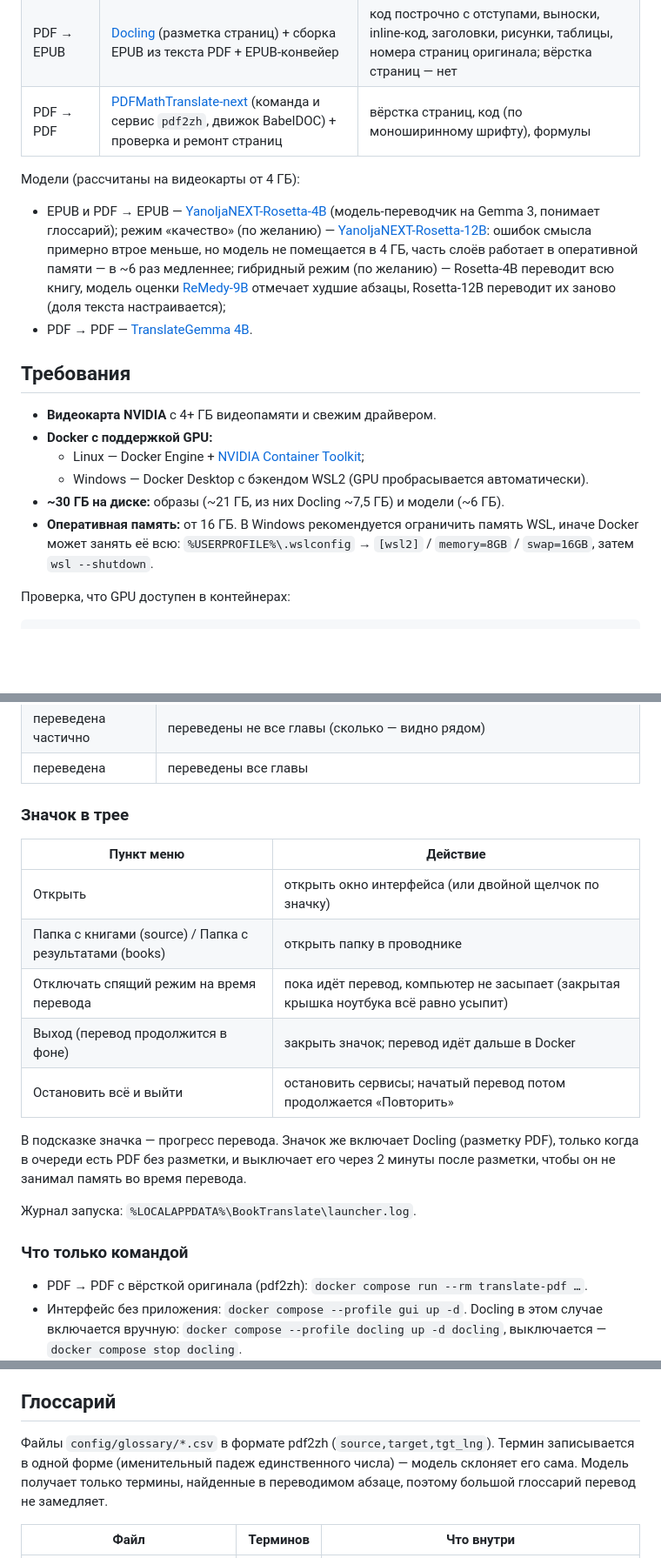
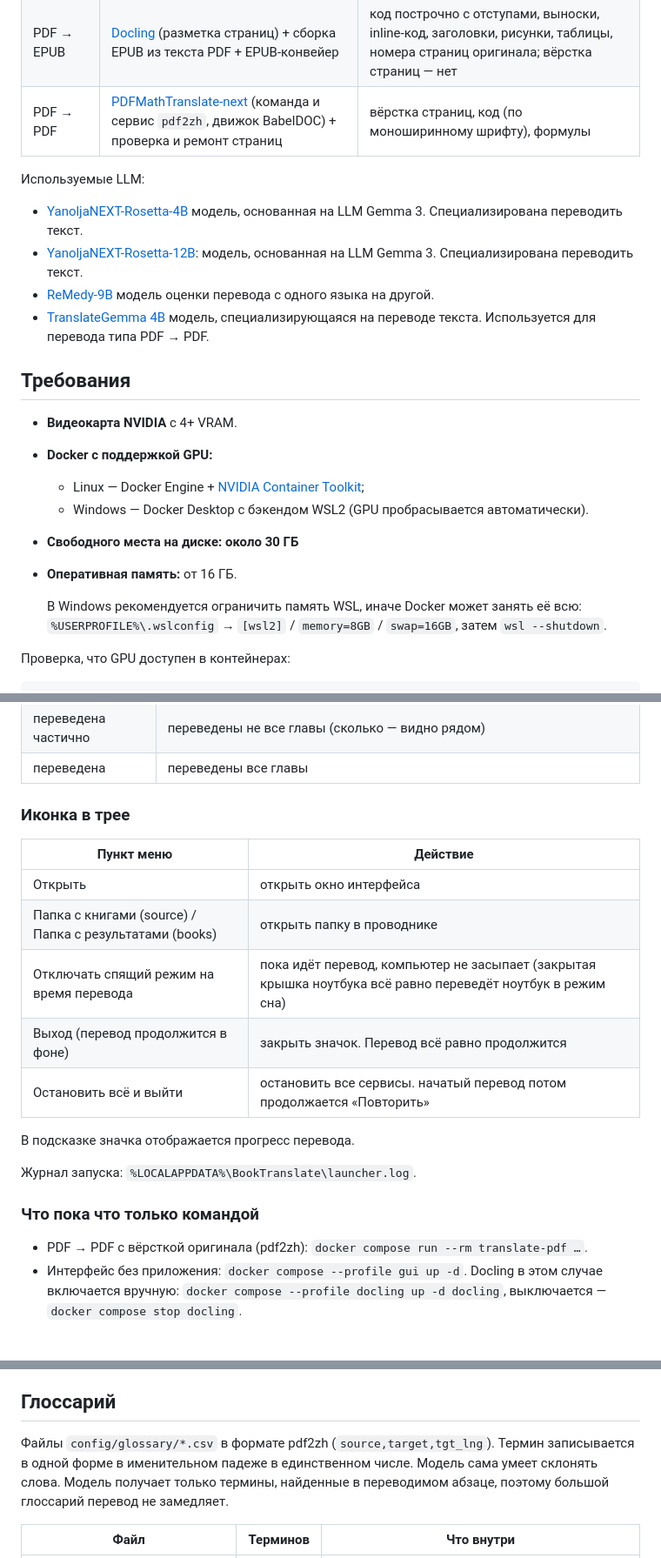
Before and after one commit to DarkDragon3333/book_translate, a Markdown page: README.md, 3 parts joined by grey strips. Shown at 87% size. Drawn GitHub-style; blank space fills up the shorter version.

```diff
--- a/README.md
+++ b/README.md
@@ -10,22 +10,22 @@
 | PDF → EPUB | [Docling](https://github.com/docling-project/docling) (разметка страниц) + сборка EPUB из текста PDF + EPUB-конвейер | код построчно с отступами, выноски, inline-код, заголовки, рисунки, таблицы, номера страниц оригинала; вёрстка страниц — нет |
 | PDF → PDF | [PDFMathTranslate-next](https://github.com/PDFMathTranslate/PDFMathTranslate-next) (команда и сервис `pdf2zh`, движок BabelDOC) + проверка и ремонт страниц | вёрстка страниц, код (по моноширинному шрифту), формулы |
 
-Модели (рассчитаны на видеокарты от 4 ГБ):
-- EPUB и PDF → EPUB — [YanoljaNEXT-Rosetta-4B](https://huggingface.co/yanolja/YanoljaNEXT-Rosetta-4B-2511) (модель-переводчик на Gemma 3, понимает глоссарий);
-  режим «качество» (по желанию) — [YanoljaNEXT-Rosetta-12B](https://huggingface.co/yanolja/YanoljaNEXT-Rosetta-12B-2510): ошибок смысла
-  примерно втрое меньше, но модель не помещается в 4 ГБ, часть слоёв работает в оперативной памяти — в ~6 раз медленнее;
-  гибридный режим (по желанию) — Rosetta-4B переводит всю книгу, модель оценки [ReMedy-9B](https://huggingface.co/ShaomuTan/ReMedy-9B-22)
-  отмечает худшие абзацы, Rosetta-12B переводит их заново (доля текста настраивается);
-- PDF → PDF — [TranslateGemma 4B](https://ollama.com/library/translategemma).
+Используемые LLM:
+- [YanoljaNEXT-Rosetta-4B](https://huggingface.co/yanolja/YanoljaNEXT-Rosetta-4B-2511) модель, основанная на LLM Gemma 3. Специализирована переводить текст.
+- [YanoljaNEXT-Rosetta-12B](https://huggingface.co/yanolja/YanoljaNEXT-Rosetta-12B-2510): модель, основанная на LLM Gemma 3. Специализирована переводить текст.
+- [ReMedy-9B](https://huggingface.co/ShaomuTan/ReMedy-9B-22) модель оценки перевода с одного языка на другой.
+- [TranslateGemma 4B](https://ollama.com/library/translategemma) модель, специализирующаяся на переводе текста. Используется для перевода типа PDF → PDF.
 
 ## Требования
 
-- **Видеокарта NVIDIA** с 4+ ГБ видеопамяти и свежим драйвером.
+- **Видеокарта NVIDIA** с 4+ VRAM.
 - **Docker с поддержкой GPU:**
   - Linux — Docker Engine + [NVIDIA Container Toolkit](https://docs.nvidia.com/datacenter/cloud-native/container-toolkit/latest/install-guide.html);
   - Windows — Docker Desktop с бэкендом WSL2 (GPU пробрасывается автоматически).
-- **~30 ГБ на диске:** образы (~21 ГБ, из них Docling ~7,5 ГБ) и модели (~6 ГБ).
-- **Оперативная память:** от 16 ГБ. В Windows рекомендуется ограничить память WSL, иначе Docker может занять её всю:
+- **Свободного места на диске: около 30 ГБ**
+- **Оперативная память:** от 16 ГБ.
+
+  В Windows рекомендуется ограничить память WSL, иначе Docker может занять её всю:
   `%USERPROFILE%\.wslconfig` → `[wsl2]` / `memory=8GB` / `swap=16GB`, затем `wsl --shutdown`.
 
 Проверка, что GPU доступен в контейнерах:
@@ -180,22 +187,21 @@ diskpart
 | переведена частично | переведены не все главы (сколько — видно рядом) |
 | переведена | переведены все главы |
 
-### Значок в трее
+### Иконка в трее
 
 | Пункт меню | Действие |
 |---|---|
-| Открыть | открыть окно интерфейса (или двойной щелчок по значку) |
+| Открыть | открыть окно интерфейса |
 | Папка с книгами (source) / Папка с результатами (books) | открыть папку в проводнике |
-| Отключать спящий режим на время перевода | пока идёт перевод, компьютер не засыпает (закрытая крышка ноутбука всё равно усыпит) |
-| Выход (перевод продолжится в фоне) | закрыть значок; перевод идёт дальше в Docker |
-| Остановить всё и выйти | остановить сервисы; начатый перевод потом продолжается «Повторить» |
+| Отключать спящий режим на время перевода | пока идёт перевод, компьютер не засыпает (закрытая крышка ноутбука всё равно переведёт ноутбук в режим сна) |
+| Выход (перевод продолжится в фоне) | закрыть значок. Перевод всё равно продолжится |
+| Остановить всё и выйти | остановить все сервисы. начатый перевод потом продолжается «Повторить» |
 
-В подсказке значка — прогресс перевода. Значок же включает Docling (разметку PDF), только когда в очереди есть PDF
-без разметки, и выключает его через 2 минуты после разметки, чтобы он не занимал память во время перевода.
+В подсказке значка отображается прогресс перевода.
 
 Журнал запуска: `%LOCALAPPDATA%\BookTranslate\launcher.log`.
 
-### Что только командой
+### Что пока что только командой
 
 - PDF → PDF с вёрсткой оригинала (pdf2zh): `docker compose run --rm translate-pdf …`.
 - Интерфейс без приложения: `docker compose --profile gui up -d`. Docling в этом случае включается вручную:
@@ -300,7 +308,7 @@ docker compose --profile pdf stop pdf2zh
 ## Глоссарий
 
 Файлы `config/glossary/*.csv` в формате pdf2zh (`source,target,tgt_lng`).
-Термин записывается в одной форме (именительный падеж единственного числа) — модель склоняет его сама.
+Термин записывается в одной форме в именительном падеже в единственном числе. Модель сама умеет склонять слова.
 Модель получает только термины, найденные в переводимом абзаце, поэтому большой глоссарий перевод не замедляет.
 
 | Файл | Терминов | Что внутри |
```
Also changed, not shown: other parts of README.md (+70 -58 lines).
